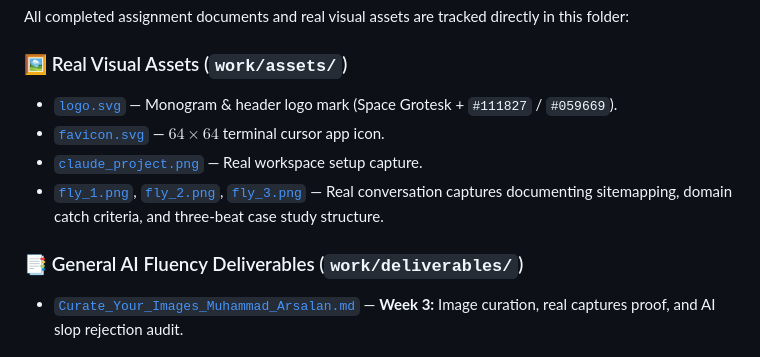
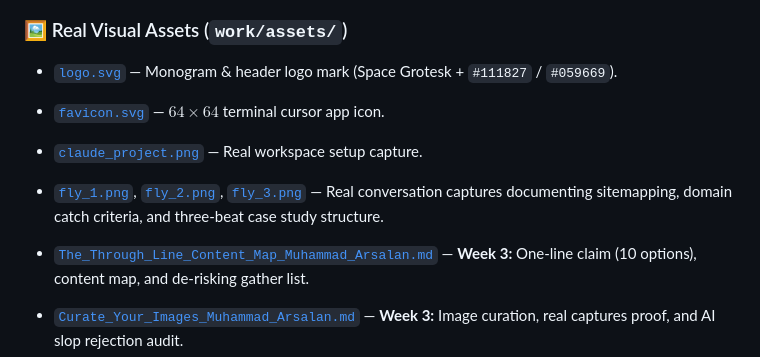
Before and after one commit to 24pwai0015-max/flyrank-ml-muhammad-arsalan, a Markdown page: work/README.md, the part around the change. Drawn GitHub-style.

Commit message:
Add Week 3 The Through-Line: Map Content & CTAs deliverable with real captures

```diff
--- a/work/README.md
+++ b/work/README.md
@@ -14,7 +14,7 @@ All completed assignment documents and real visual assets are tracked directly i
 - [`claude_project.png`](assets/claude_project.png) — Real workspace setup capture.
 - [`fly_1.png`](assets/fly_1.png), [`fly_2.png`](assets/fly_2.png), [`fly_3.png`](assets/fly_3.png) — Real conversation captures documenting sitemapping, domain catch criteria, and three-beat case study structure.
 
-### 📑 General AI Fluency Deliverables (`work/deliverables/`)
+- [`The_Through_Line_Content_Map_Muhammad_Arsalan.md`](deliverables/The_Through_Line_Content_Map_Muhammad_Arsalan.md) — **Week 3:** One-line claim (10 options), content map, and de-risking gather list.
 - [`Curate_Your_Images_Muhammad_Arsalan.md`](deliverables/Curate_Your_Images_Muhammad_Arsalan.md) — **Week 3:** Image curation, real captures proof, and AI slop rejection audit.
 - [`Decide_Once_Identity_Kit_Muhammad_Arsalan.md`](deliverables/Decide_Once_Identity_Kit_Muhammad_Arsalan.md) — **Week 3:** 4-color palette, typography pairings, and reusable style notes.
 - [`Map_It_And_Give_It_A_Face_Muhammad_Arsalan.md`](deliverables/Map_It_And_Give_It_A_Face_Muhammad_Arsalan.md) — **Week 3:** One-line claim, content map, and CTA hierarchy.
```
Also changed, not shown: work/deliverables/The_Through_Line_Content_Map_Muhammad_Arsalan.md (added, +150 -0 lines).
